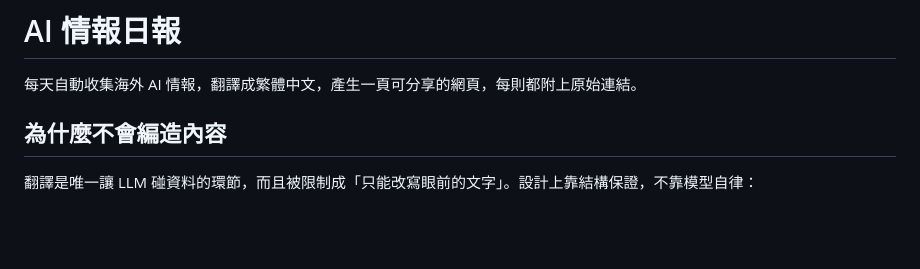
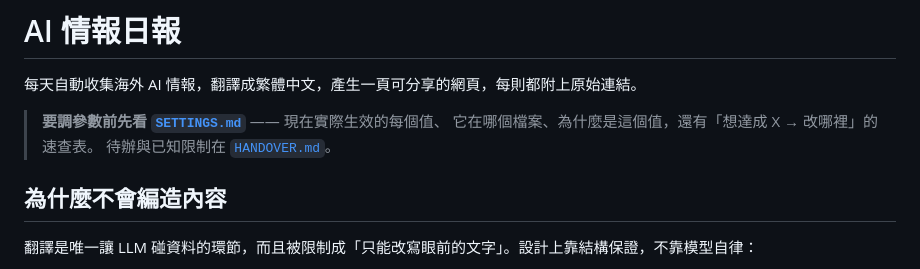
Before and after one commit to girlmagician/ai-daily-digest, a Markdown page: README.md, the part around the change. Rendered like a GitHub page; blank space fills up the shorter version.

```diff
--- a/README.md
+++ b/README.md
@@ -1,6 +1,10 @@
 # AI 情報日報
 
 每天自動收集海外 AI 情報，翻譯成繁體中文，產生一頁可分享的網頁，每則都附上原始連結。
+
+> **要調參數前先看 [`SETTINGS.md`](SETTINGS.md)** —— 現在實際生效的每個值、
+> 它在哪個檔案、為什麼是這個值，還有「想達成 X → 改哪裡」的速查表。
+> 待辦與已知限制在 [`HANDOVER.md`](HANDOVER.md)。
 
 ## 為什麼不會編造內容
 
```
Also changed, not shown: HANDOVER.md (+15 -21 lines), SETTINGS.md (added, +276 -0 lines).
